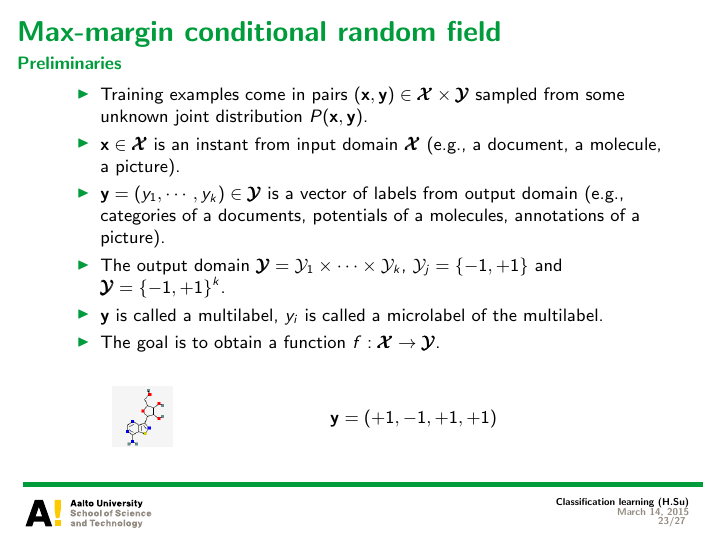
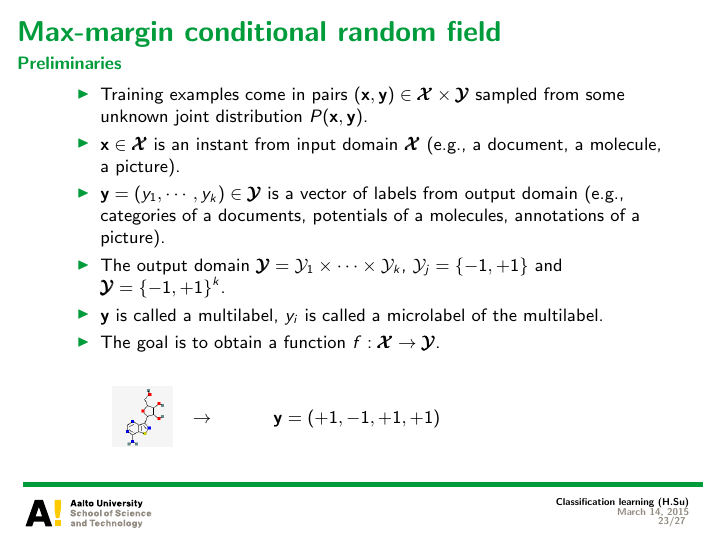
Before and after one commit to hongyusu/Posters_and_Presentations, LaTeX slides (Presentations/T61_6080_special_course_in_bioinformatics2/example.tex): page 23 of 27. The pictures show the PDF file Presentations/T61_6080_special_course_in_bioinformatics2/example.pdf that the author committed with the source.

Commit message:
auto upload

```diff
--- a/Presentations/T61_6080_special_course_in_bioinformatics2/example.tex
+++ b/Presentations/T61_6080_special_course_in_bioinformatics2/example.tex
@@ -408,10 +408,10 @@
 		\item The goal is to obtain a function $f:\vXcal\rightarrow\vYcal$.
 		\begin{table}
 		\footnotesize
-		\begin{tabular}{p{2cm}p{1cm}p{40cm}}
+		\begin{tabular}{p{1cm}p{1cm}p{40cm}}
         \multirow{3}{*}{\includegraphics[scale = 0.3]{./figures/mol1.png}} &
 			& \\
-		&	& $\vy=(+1,-1,+1,+1)$ \\
+		& $\rightarrow$	& $\vy=(+1,-1,+1,+1)$ \\
 		&	& \\
         \end{tabular}
         \end{table}
```
Also changed, not shown: Presentations/T61_6080_special_course_in_bioinformatics2/example.pdf, 1 other file.
